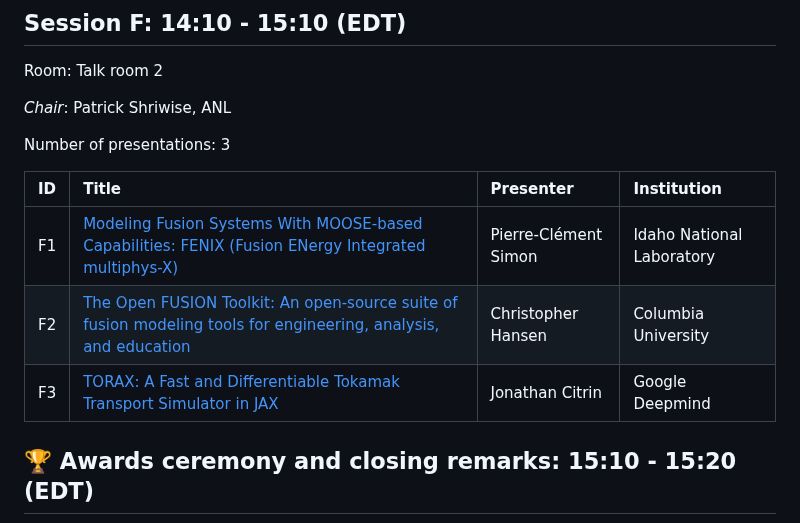
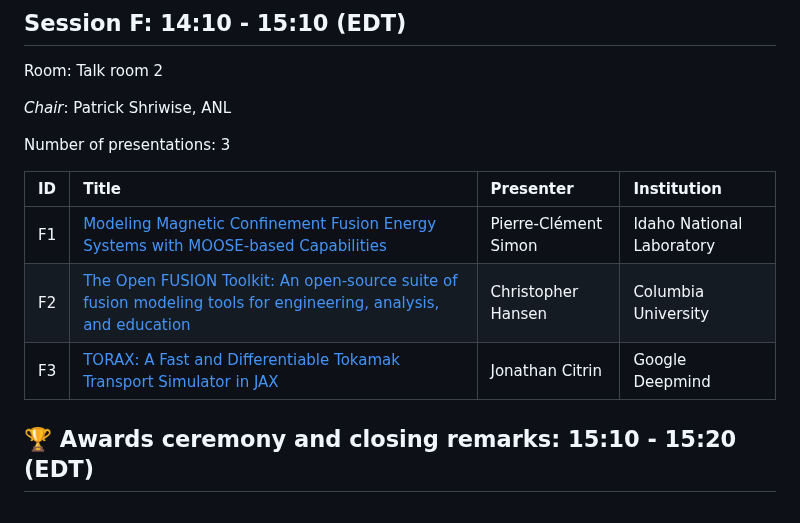
Before and after one commit to OSSFE/OSSFE_2025, a Markdown page: book/README.md, the part around the change. GitHub-like rendering.

Commit message:
update presentation title

```diff
--- a/book/README.md
+++ b/book/README.md
@@ -204,11 +204,11 @@ Room: Talk room 2
 
 Number of presentations: 3
 
-| ID   | Title                                                                                                                                       | Presenter            | Institution               |
-|:-----|:--------------------------------------------------------------------------------------------------------------------------------------------|:---------------------|:--------------------------|
-| F1   | [Modeling Fusion Systems With MOOSE-based Capabilities: FENIX (Fusion ENergy Integrated multiphys-X)](abstracts/pierre-clément-modeling.md) | Pierre-Clément Simon | Idaho National Laboratory |
-| F2   | [The Open FUSION Toolkit: An open-source suite of fusion modeling tools for engineering, analysis, and education](abstracts/c.-the.md)      | Christopher Hansen   | Columbia University       |
-| F3   | [TORAX: A Fast and Differentiable Tokamak Transport Simulator in JAX](abstracts/jonathan-torax.md)                                          | Jonathan Citrin      | Google Deepmind           |
+| ID   | Title                                                                                                                                  | Presenter            | Institution               |
+|:-----|:---------------------------------------------------------------------------------------------------------------------------------------|:---------------------|:--------------------------|
+| F1   | [Modeling Magnetic Confinement Fusion Energy Systems with MOOSE-based Capabilities](abstracts/pierre-clément-modeling.md)              | Pierre-Clément Simon | Idaho National Laboratory |
+| F2   | [The Open FUSION Toolkit: An open-source suite of fusion modeling tools for engineering, analysis, and education](abstracts/c.-the.md) | Christopher Hansen   | Columbia University       |
+| F3   | [TORAX: A Fast and Differentiable Tokamak Transport Simulator in JAX](abstracts/jonathan-torax.md)                                     | Jonathan Citrin      | Google Deepmind           |
 
 
 ## 🏆 Awards ceremony and closing remarks: 15:10 - 15:20 (EDT)
```
Also changed, not shown: book/abstracts/pierre-clément-modeling.md (+1 -1 lines), book/list_of_posters.md (+1 -1 lines).
